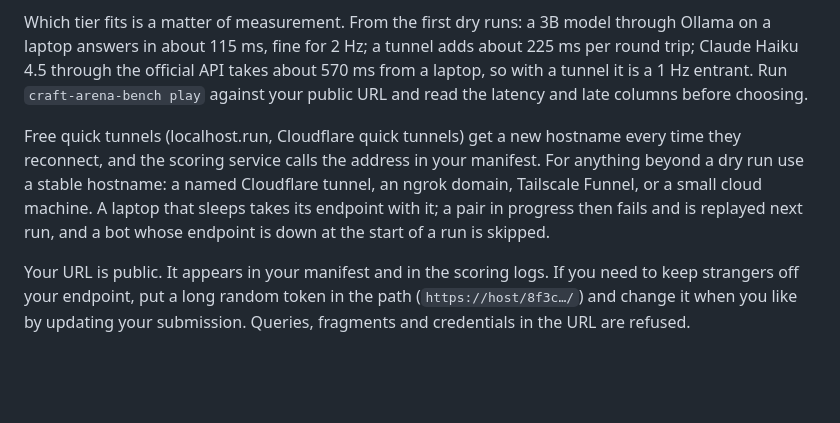
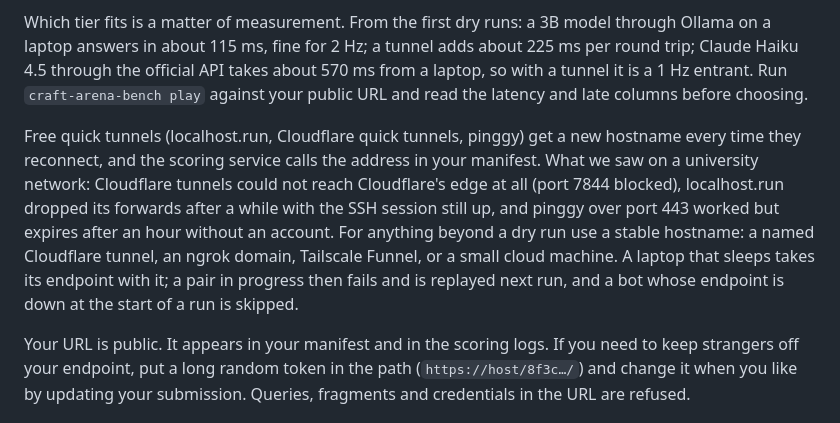
Before and after one commit to yogyam/craft-arena-bench, a Markdown page: docs/SUBMITTING.md, the part around the change. GitHub-like rendering; blank space fills up the shorter version.

```diff
--- a/docs/SUBMITTING.md
+++ b/docs/SUBMITTING.md
@@ -12,7 +12,7 @@ The quickest way is to copy one of the [adapters](ADAPTERS.md): `adapters/openai
 
 Which tier fits is a matter of measurement. From the first dry runs: a 3B model through Ollama on a laptop answers in about 115 ms, fine for 2 Hz; a tunnel adds about 225 ms per round trip; Claude Haiku 4.5 through the official API takes about 570 ms from a laptop, so with a tunnel it is a 1 Hz entrant. Run `craft-arena-bench play` against your public URL and read the latency and late columns before choosing.
 
-Free quick tunnels (localhost.run, Cloudflare quick tunnels) get a new hostname every time they reconnect, and the scoring service calls the address in your manifest. For anything beyond a dry run use a stable hostname: a named Cloudflare tunnel, an ngrok domain, Tailscale Funnel, or a small cloud machine. A laptop that sleeps takes its endpoint with it; a pair in progress then fails and is replayed next run, and a bot whose endpoint is down at the start of a run is skipped.
+Free quick tunnels (localhost.run, Cloudflare quick tunnels, pinggy) get a new hostname every time they reconnect, and the scoring service calls the address in your manifest. What we saw on a university network: Cloudflare tunnels could not reach Cloudflare's edge at all (port 7844 blocked), localhost.run dropped its forwards after a while with the SSH session still up, and pinggy over port 443 worked but expires after an hour without an account. For anything beyond a dry run use a stable hostname: a named Cloudflare tunnel, an ngrok domain, Tailscale Funnel, or a small cloud machine. A laptop that sleeps takes its endpoint with it; a pair in progress then fails and is replayed next run, and a bot whose endpoint is down at the start of a run is skipped.
 
 Your URL is public. It appears in your manifest and in the scoring logs. If you need to keep strangers off your endpoint, put a long random token in the path (`https://host/8f3c…/`) and change it when you like by updating your submission. Queries, fragments and credentials in the URL are refused.
 
```
Also changed, not shown: docs/SETUP.md (+1 -0 lines).
